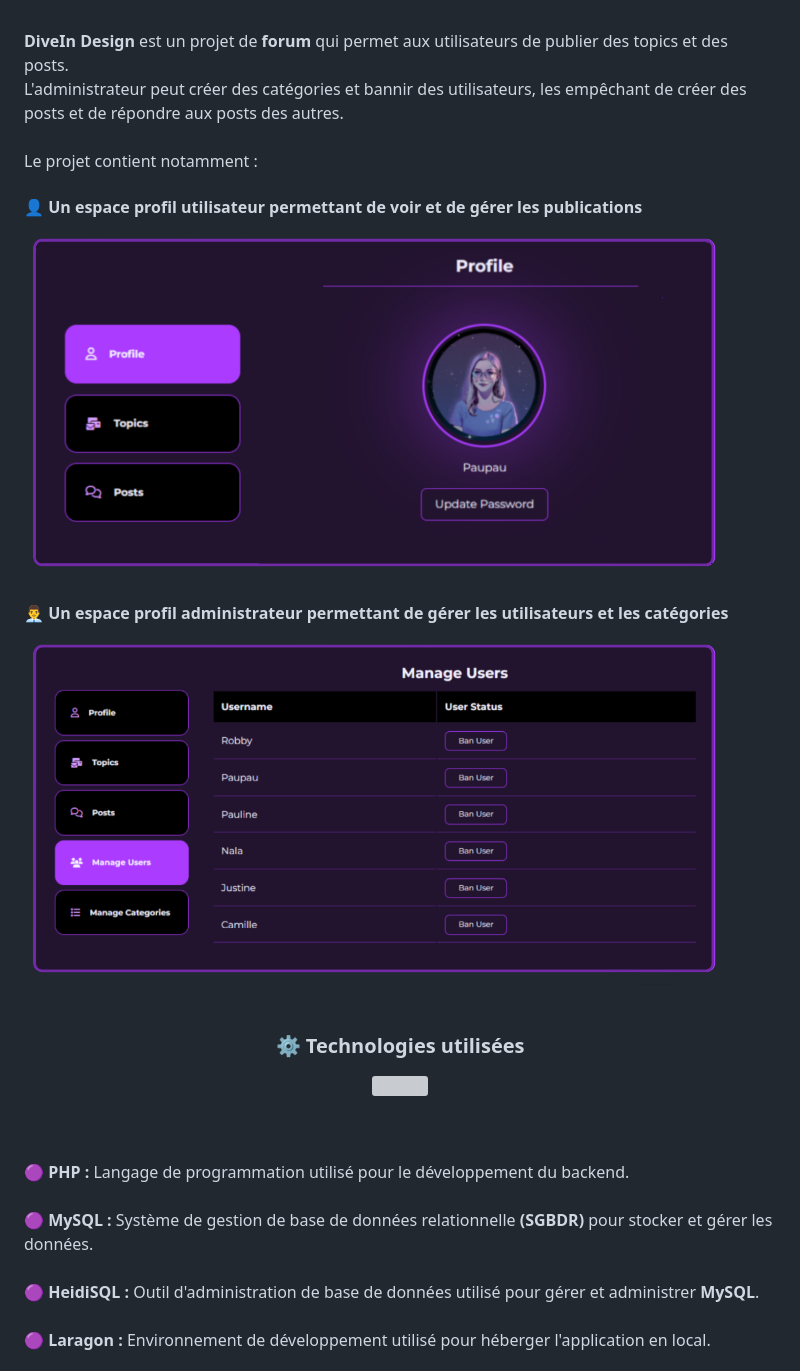
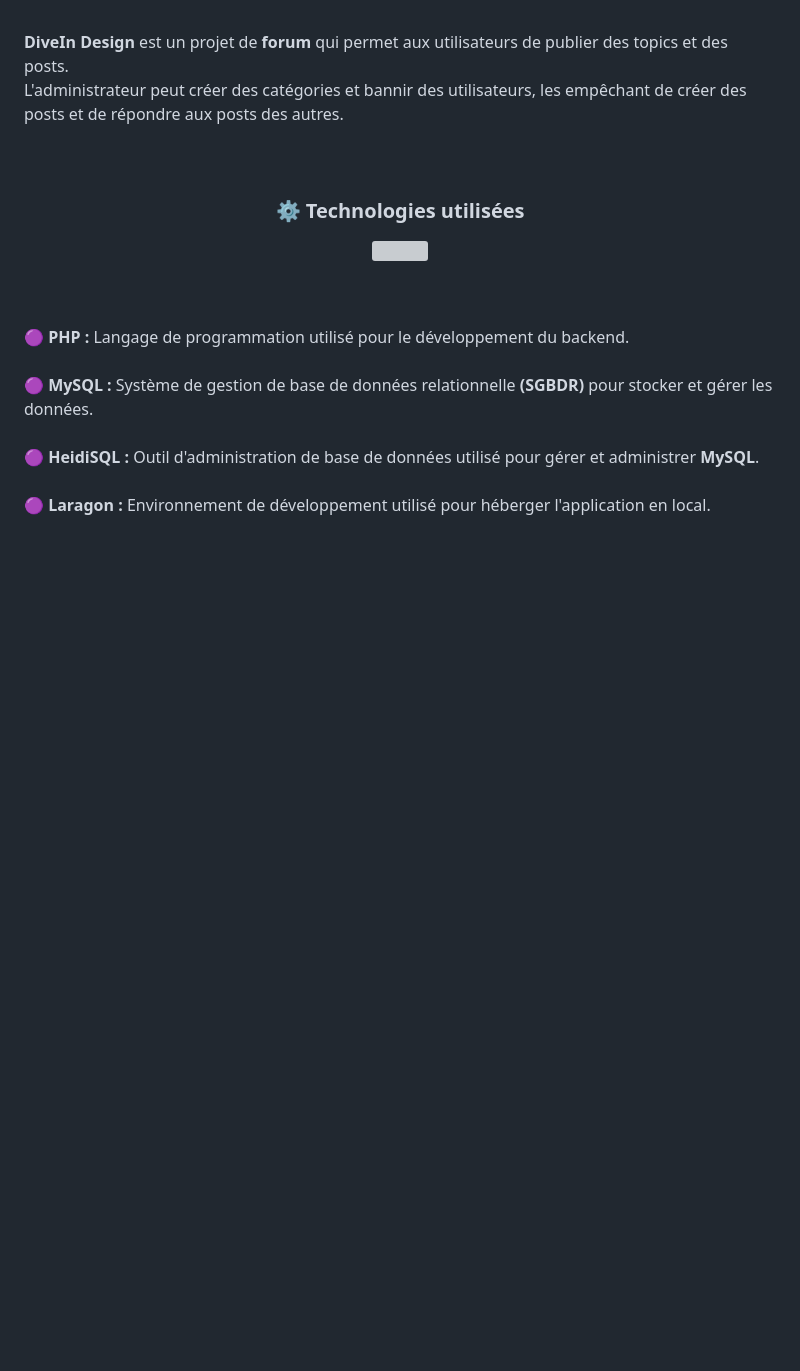
Before and after one commit to PaulineFranck98/Forum, a Markdown page: README.md, the part around the change printed below. Rendered like a GitHub page; blank space fills up the shorter version; grey boxes are pictures that could not be loaded.

```diff
--- a/README.md
+++ b/README.md
@@ -11,18 +11,7 @@
 L'administrateur peut créer des catégories et bannir des utilisateurs, les empêchant de créer des posts et de répondre aux posts des autres.
 <br/>
 <br/>
-Le projet contient notamment :
-<br/>
 
-<h4>👤 Un espace profil utilisateur permettant de voir et de gérer les publications</h4>
-
-<img src="/user-profile0.png" width=700 />
-
-<br/>
-
-<h4>👨‍💼 Un espace profil administrateur permettant de gérer les utilisateurs et les catégories</h4>
-
-<img src="/admin-profile0.png" width=700 />
 
 <br/></br>
 
```
Also changed, not shown: other parts of README.md (+12 -0 lines).
